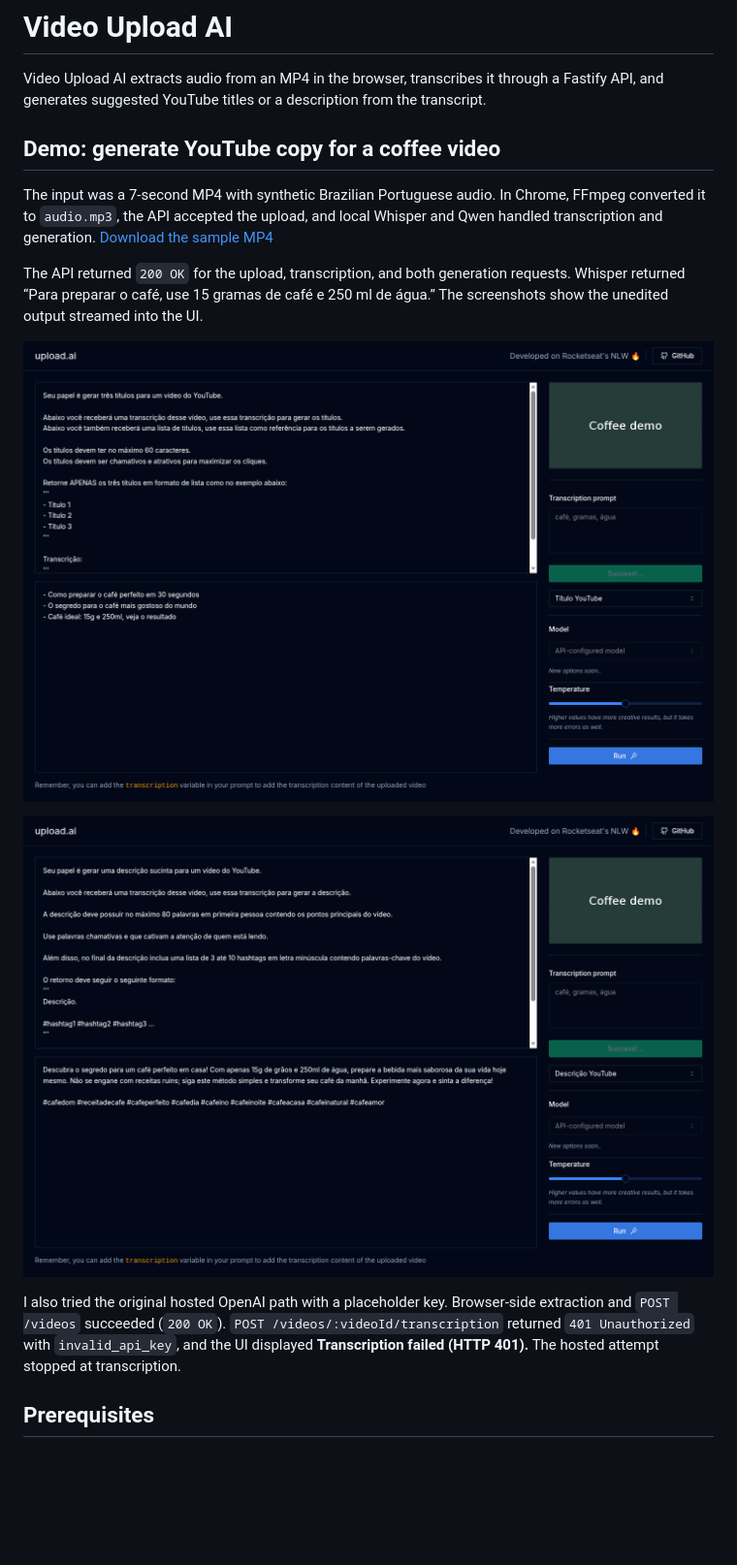
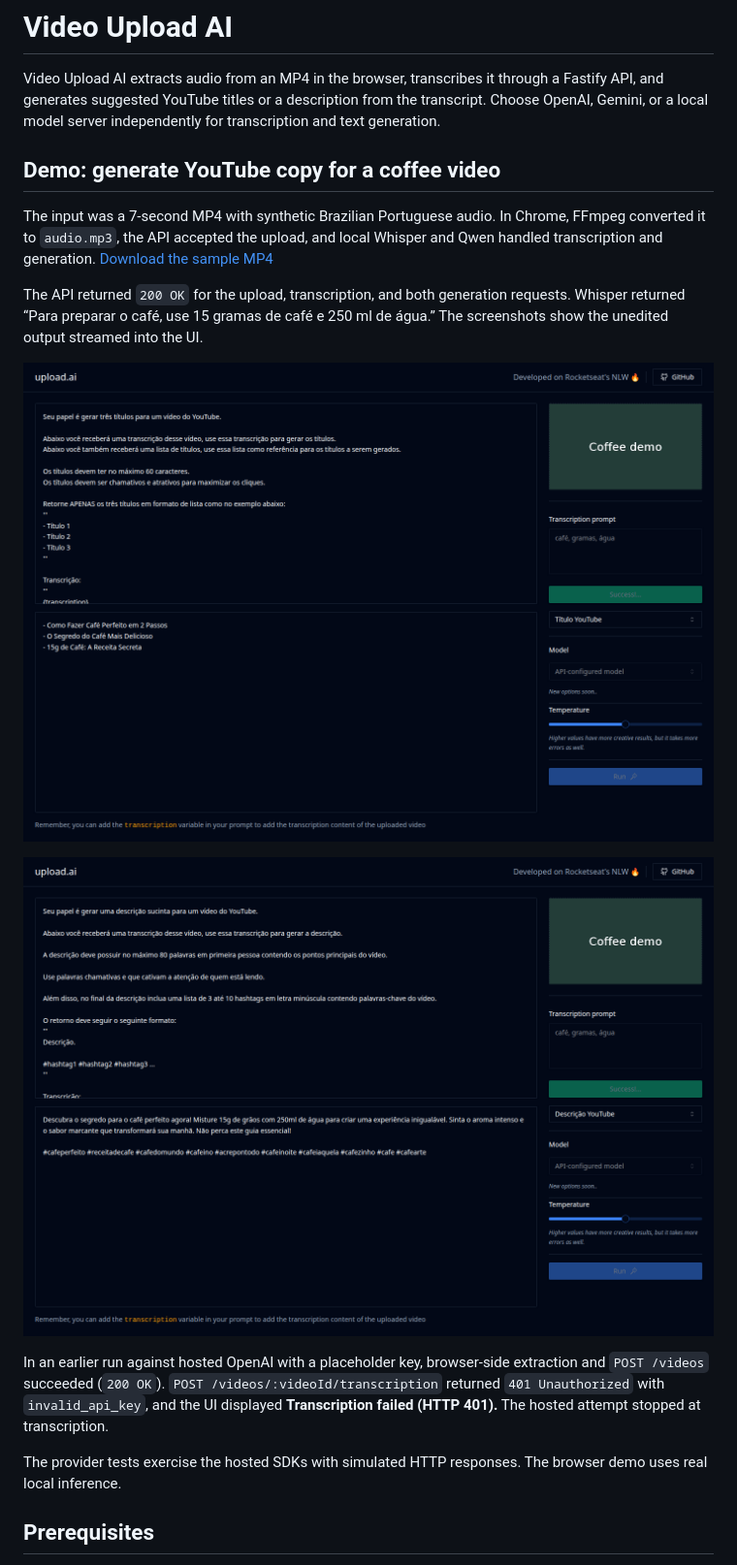
Before and after one commit to Erick-Alen/video-uploader-ai, a Markdown page: README.md, the part around one of its changes. Shown at 97% size. GitHub-like rendering; pictures changed too: docs/assets/youtube-description.png, docs/assets/youtube-titles.png; blank space fills up the shorter version.

Commit message:
feat: add pluggable video AI providers

```diff
--- a/README.md
+++ b/README.md
@@ -1,6 +1,7 @@
 # Video Upload AI
 
 Video Upload AI extracts audio from an MP4 in the browser, transcribes it through a Fastify API, and generates suggested YouTube titles or a description from the transcript.
+Choose OpenAI, Gemini, or a local model server independently for transcription and text generation.
 
 ## Demo: generate YouTube copy for a coffee video
 
@@ -12,7 +13,9 @@ The API returned `200 OK` for the upload, transcription, and both generation req
 
 ![A YouTube description and hashtags generated from the same video](docs/assets/youtube-description.png)
 
-I also tried the original hosted OpenAI path with a placeholder key. Browser-side extraction and `POST /videos` succeeded (`200 OK`). `POST /videos/:videoId/transcription` returned `401 Unauthorized` with `invalid_api_key`, and the UI displayed **Transcription failed (HTTP 401).** The hosted attempt stopped at transcription.
+In an earlier run against hosted OpenAI with a placeholder key, browser-side extraction and `POST /videos` succeeded (`200 OK`). `POST /videos/:videoId/transcription` returned `401 Unauthorized` with `invalid_api_key`, and the UI displayed **Transcription failed (HTTP 401).** The hosted attempt stopped at transcription.
+
+The provider tests exercise the hosted SDKs with simulated HTTP responses. The browser demo uses real local inference.
 
 ## Prerequisites
 
```
Also changed, not shown: other parts of README.md (+27 -11 lines), 15 other files.
